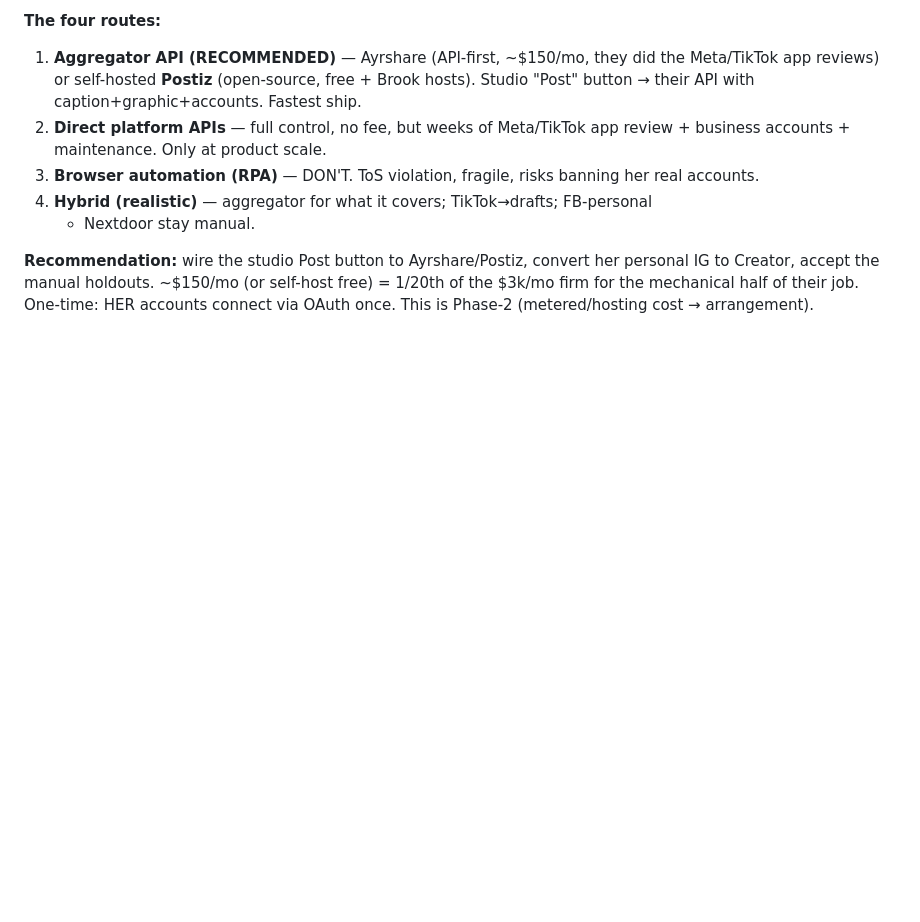
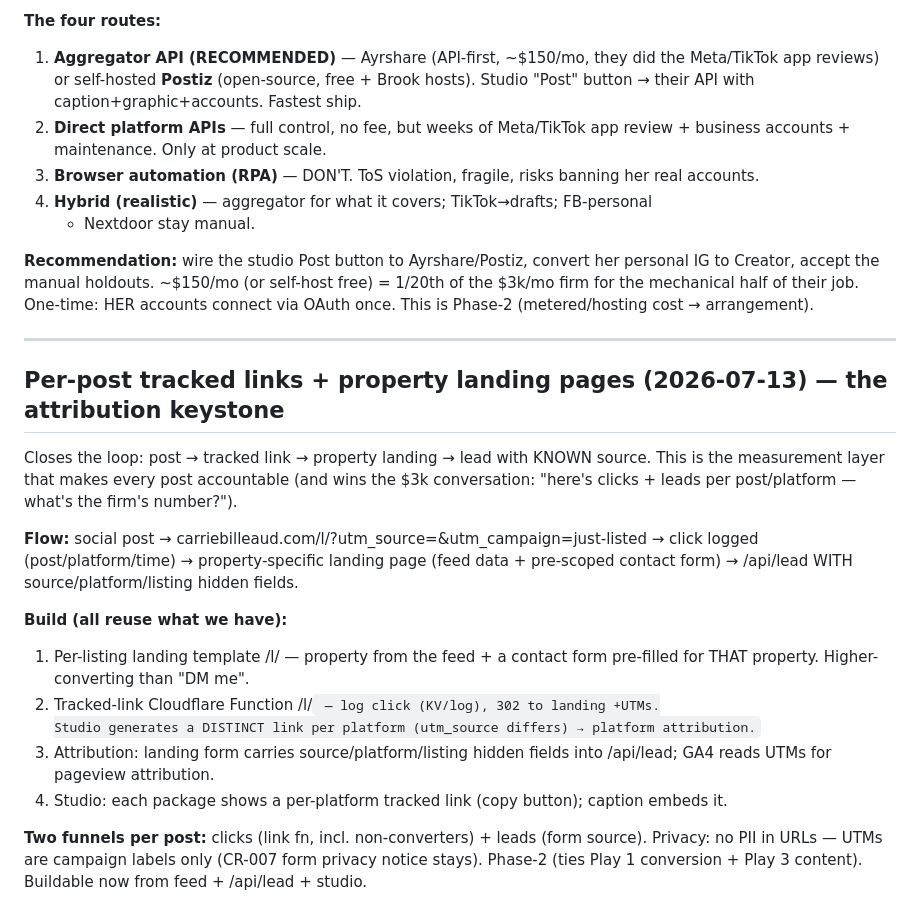
Before and after one commit to Departure7040/CarriesWebsite, a Markdown page: implementation/social_agent_design.md, the part around the change. Drawn GitHub-style; blank space fills up the shorter version.

Commit message:
Social design: per-post tracked links + property landing pages = the attribution keystone (post->link->landing->lead with known source)
Co-Authored-By: Claude Fable 5 <noreply@anthropic.com>
Claude-Session: https://claude.ai/code/session_015nu5YGvU8GA4jgis3ZoUhe

```diff
--- a/implementation/social_agent_design.md
+++ b/implementation/social_agent_design.md
@@ -155,3 +155,27 @@ firm question.
 personal IG to Creator, accept the manual holdouts. ~$150/mo (or self-host free)
 = 1/20th of the $3k/mo firm for the mechanical half of their job. One-time: HER
 accounts connect via OAuth once. This is Phase-2 (metered/hosting cost → arrangement).
+
+---
+
+## Per-post tracked links + property landing pages (2026-07-13) — the attribution keystone
+Closes the loop: post → tracked link → property landing → lead with KNOWN source.
+This is the measurement layer that makes every post accountable (and wins the $3k
+conversation: "here's clicks + leads per post/platform — what's the firm's number?").
+
+**Flow:** social post → carriebilleaud.com/l/<slug>?utm_source=<platform>&utm_campaign=just-listed
+→ click logged (post/platform/time) → property-specific landing page (feed data +
+pre-scoped contact form) → /api/lead WITH source/platform/listing hidden fields.
+
+**Build (all reuse what we have):**
+1. Per-listing landing template /l/<slug> — property from the feed + a contact form
+   pre-filled for THAT property. Higher-converting than "DM me".
+2. Tracked-link Cloudflare Function /l/<code> — log click (KV/log), 302 to landing +UTMs.
+   Studio generates a DISTINCT link per platform (utm_source differs) → platform attribution.
+3. Attribution: landing form carries source/platform/listing hidden fields into /api/lead;
+   GA4 reads UTMs for pageview attribution.
+4. Studio: each package shows a per-platform tracked link (copy button); caption embeds it.
+
+**Two funnels per post:** clicks (link fn, incl. non-converters) + leads (form source).
+Privacy: no PII in URLs — UTMs are campaign labels only (CR-007 form privacy notice stays).
+Phase-2 (ties Play 1 conversion + Play 3 content). Buildable now from feed + /api/lead + studio.
```
